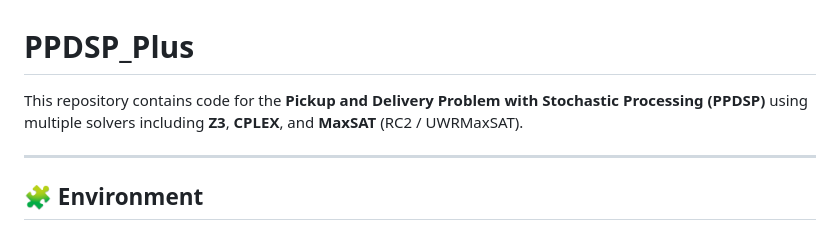
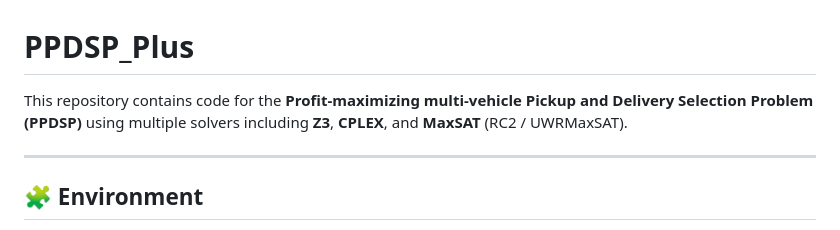
Before and after one commit to ReprodSuplem/PPDSP_plus, a Markdown page: README.md, the part around the change. Rendered like a GitHub page.

```diff
--- a/README.md
+++ b/README.md
@@ -1,6 +1,6 @@
 # PPDSP_Plus
 
-This repository contains code for the **Pickup and Delivery Problem with Stochastic Processing (PPDSP)** using multiple solvers including **Z3**, **CPLEX**, and **MaxSAT** (RC2 / UWRMaxSAT).
+This repository contains code for the **Profit-maximizing multi-vehicle Pickup and Delivery Selection Problem (PPDSP)** using multiple solvers including **Z3**, **CPLEX**, and **MaxSAT** (RC2 / UWRMaxSAT).
 
 ---
 
```
